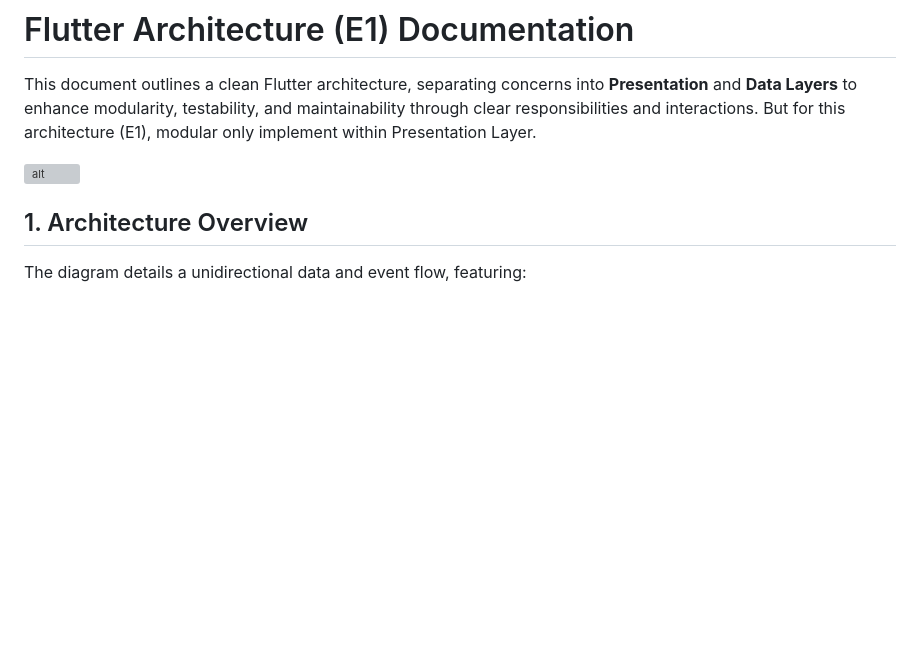
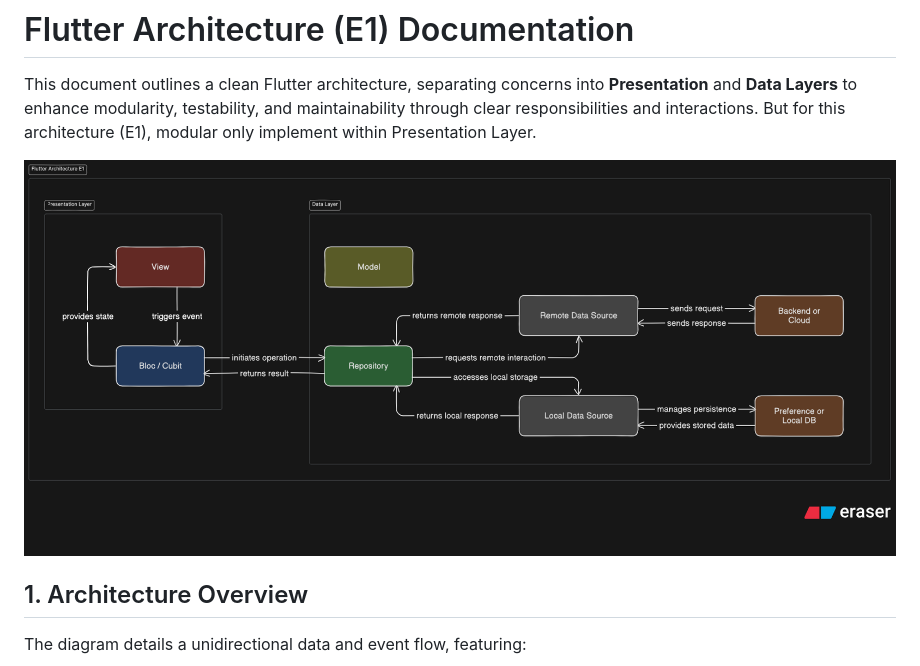
Before and after one commit to indratrisnar/flutter_architecture_e1, a Markdown page: README.md, the part around the change. Rendered like a GitHub page; pictures changed too: pic/diagram.png (added); blank space fills up the shorter version; grey boxes are pictures that could not be loaded.

Commit message:
add diagram

```diff
--- a/README.md
+++ b/README.md
@@ -2,7 +2,7 @@
 
 This document outlines a clean Flutter architecture, separating concerns into **Presentation** and **Data Layers** to enhance modularity, testability, and maintainability through clear responsibilities and interactions. But for this architecture (E1), modular only implement within Presentation Layer.
 
-![alt](diagram.png)
+![alt](pic/diagram.png)
 
 ## 1. Architecture Overview
 
```
